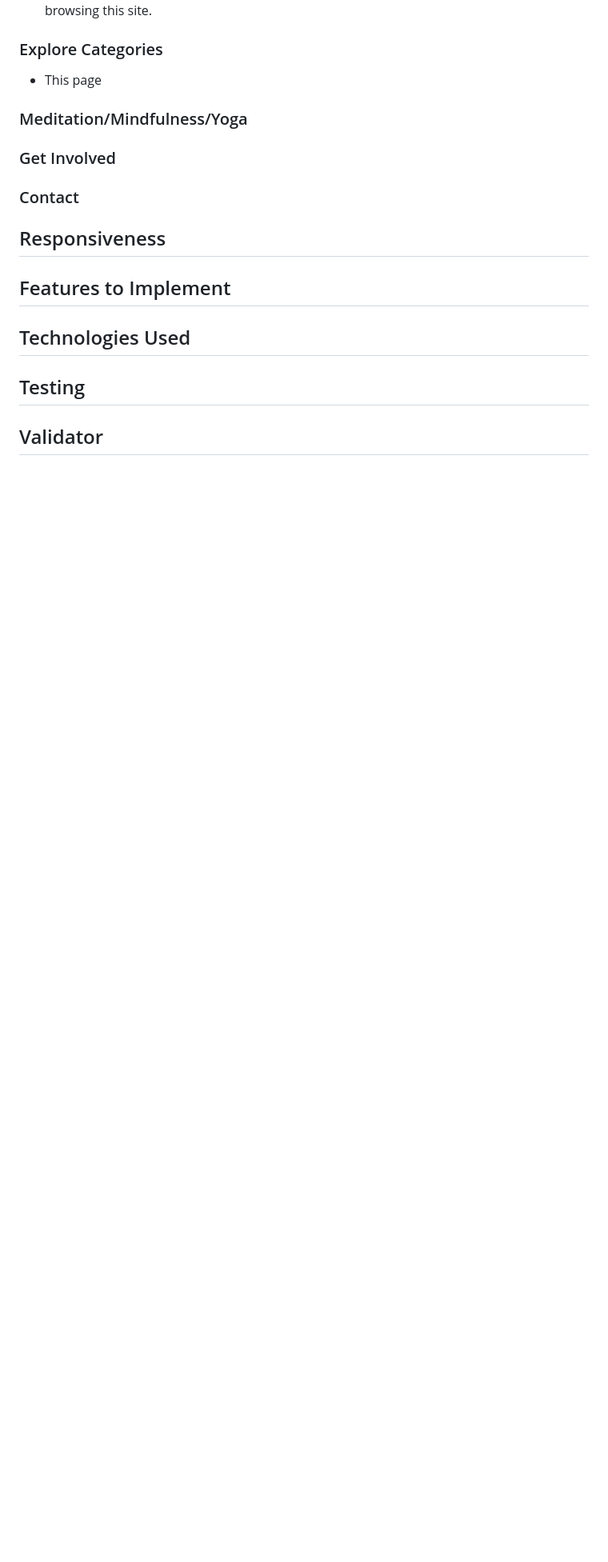
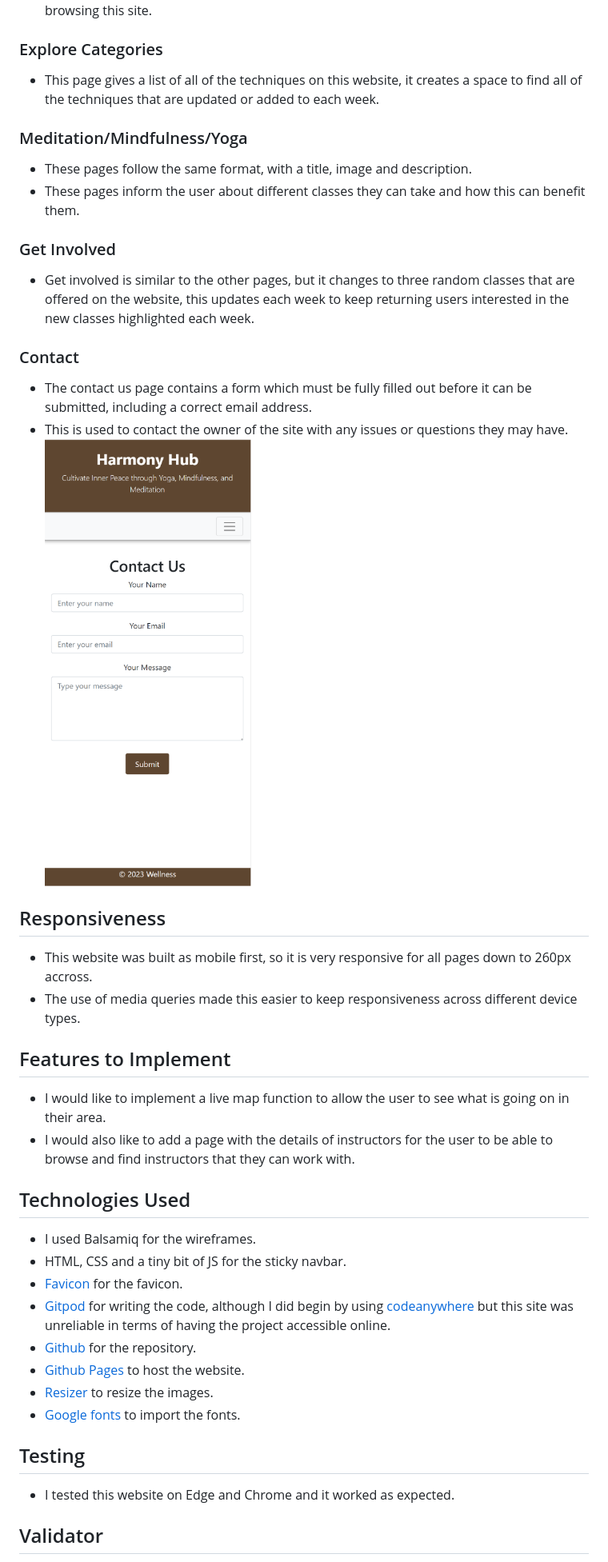
Before and after one commit to KittyDig/portfolio_1, a Markdown page: README.md, the part around the change printed below. Shown: that part at 80% size. Rendered like a GitHub page; pictures changed too: README/contactus.png (added); blank space fills up the shorter version.

```diff
--- a/README.md
+++ b/README.md
@@ -66,27 +67,39 @@ This website was created as a website for a fictional Mindfulness studio with cl
 - It gives the reasons this website is better than others and why the user should continue browsing this site.
 
 ### Explore Categories
-- This page
+- This page gives a list of all of the techniques on this website, it creates a space to find all of the techniques that are updated or added to each week.
 
 ### Meditation/Mindfulness/Yoga
-
+- These pages follow the same format, with a title, image and description.
+- These pages inform the user about different classes they can take and how this can benefit them.
 
 ### Get Involved
-
+- Get involved is similar to the other pages, but it changes to three random classes that are offered on the website, this updates each week to keep returning users interested in the new classes highlighted each week.
 
 ### Contact
-
+- The contact us page contains a form which must be fully filled out before it can be submitted, including a correct email address.
+- This is used to contact the owner of the site with any issues or questions they may have.
+![Contact us](README/contactus.png)
 
 ## Responsiveness
-
+- This website was built as mobile first, so it is very responsive for all pages down to 260px accross.
+- The use of media queries made this easier to keep responsiveness across different device types.
 
 ## Features to Implement
-
+- I would like to implement a live map function to allow the user to see what is going on in their area.
+- I would also like to add a page with the details of instructors for the user to be able to browse and find instructors that they can work with.
 
 ## Technologies Used
-
+- I used Balsamiq for the wireframes.
+- HTML, CSS and a tiny bit of JS for the sticky navbar.
+- [Favicon](https://favicon.io/) for the favicon.
+- [Gitpod](https://gitpod.io/workspaces) for writing the code, although I did begin by using [codeanywhere](app.codeanywhere.com) but this site was unreliable in terms of having the project accessible online.
+- [Github](https://github.com/) for the repository.
+- [Github Pages](https://pages.github.com/) to host the website.
+- [Resizer](https://www.simpleimageresizer.com/) to resize the images.
+- [Google fonts](https://fonts.google.com/) to import the fonts.
 
 ## Testing
-
+- I tested this website on Edge and Chrome and it worked as expected.
 
 ## Validator
```
Also changed, not shown: other parts of README.md (+19 -18 lines), README/cssVal.png (added), README/htmlVal.png (added), README/wave.png (added).
